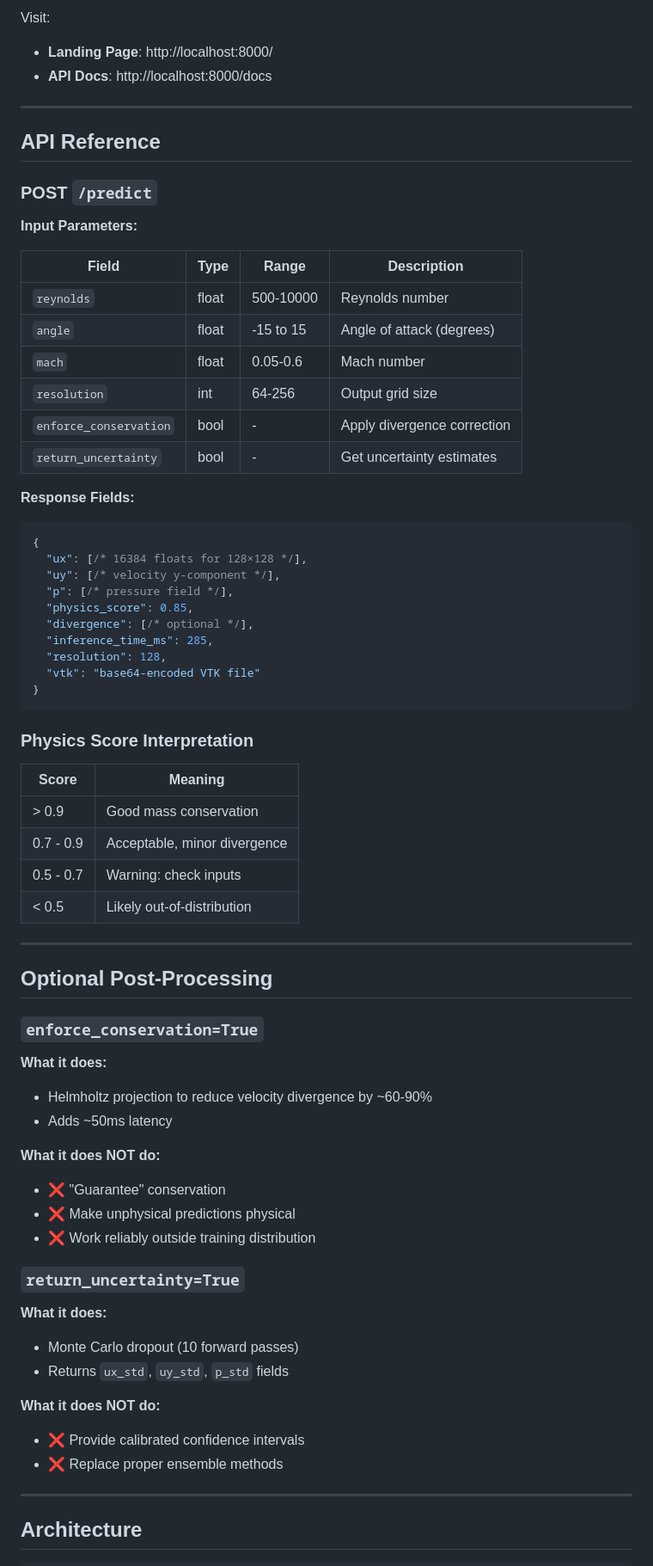
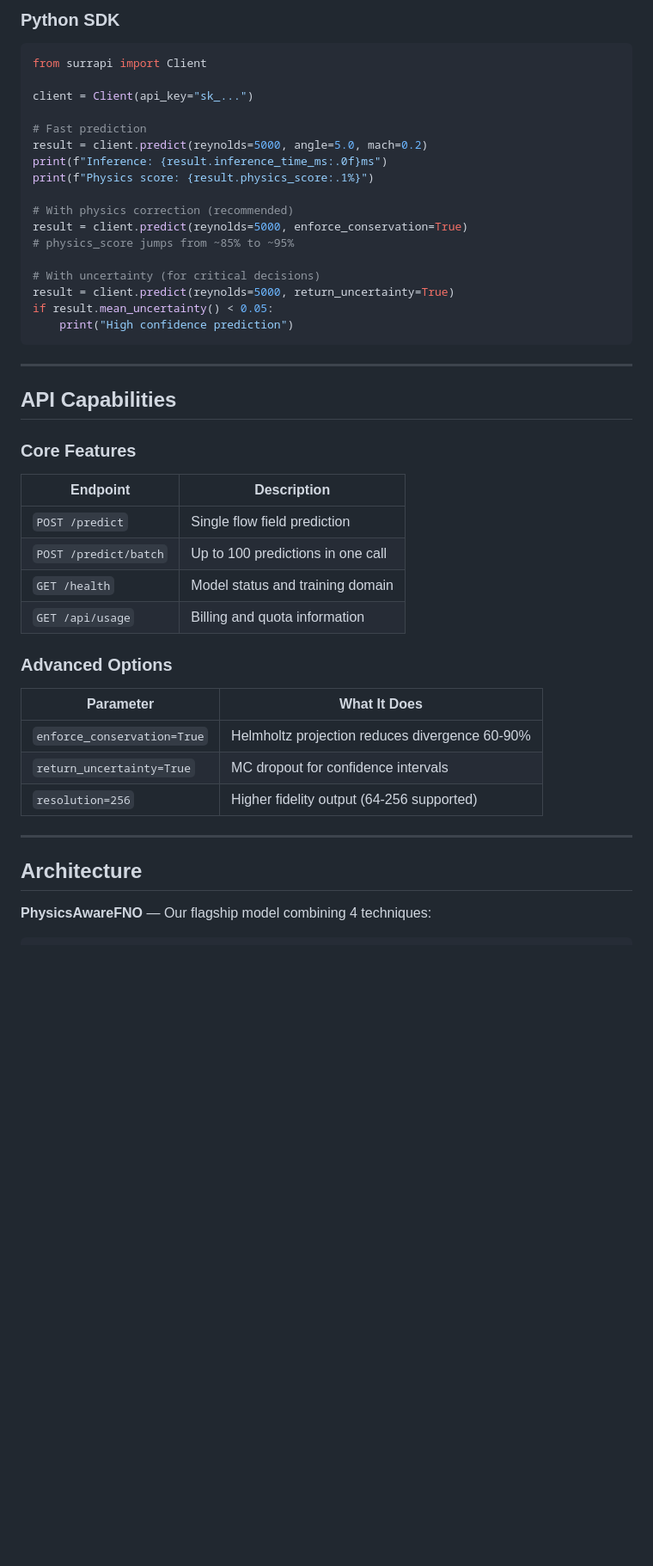
Before and after one commit to 21e8-miner/surrapi-demo, a Markdown page: README.md, the part around one of its changes. Shown at 86% size. GitHub-like rendering; blank space fills up the shorter version.

````diff
--- a/README.md
+++ b/README.md
@@ -57,77 +59,52 @@ curl -X POST "http://localhost:8000/predict" \
 ```
 
-Visit:
-- **Landing Page**: http://localhost:8000/
-- **API Docs**: http://localhost:8000/docs
+### Python SDK
+
+```python
+from surrapi import Client
+
+client = Client(api_key="sk_...")
+
+# Fast prediction
+result = client.predict(reynolds=5000, angle=5.0, mach=0.2)
+print(f"Inference: {result.inference_time_ms:.0f}ms")
+print(f"Physics score: {result.physics_score:.1%}")
+
+# With physics correction (recommended)
+result = client.predict(reynolds=5000, enforce_conservation=True)
+# physics_score jumps from ~85% to ~95%
+
+# With uncertainty (for critical decisions)
+result = client.predict(reynolds=5000, return_uncertainty=True)
+if result.mean_uncertainty() < 0.05:
+    print("High confidence prediction")
+```
 
 ---
 
-## API Reference
+## API Capabilities
 
-### POST `/predict`
+### Core Features
 
-**Input Parameters:**
+| Endpoint | Description |
+|----------|-------------|
+| `POST /predict` | Single flow field prediction |
+| `POST /predict/batch` | Up to 100 predictions in one call |
+| `GET /health` | Model status and training domain |
+| `GET /api/usage` | Billing and quota information |
 
-| Field | Type | Range | Description |
-|-------|------|-------|-------------|
-| `reynolds` | float | 500-10000 | Reynolds number |
-| `angle` | float | -15 to 15 | Angle of attack (degrees) |
-| `mach` | float | 0.05-0.6 | Mach number |
-| `resolution` | int | 64-256 | Output grid size |
-| `enforce_conservation` | bool | - | Apply divergence correction |
-| `return_uncertainty` | bool | - | Get uncertainty estimates |
+### Advanced Options
 
-**Response Fields:**
-
-```json
-{
-  "ux": [/* 16384 floats for 128×128 */],
-  "uy": [/* velocity y-component */],
-  "p": [/* pressure field */],
-  "physics_score": 0.85,
-  "divergence": [/* optional */],
-  "inference_time_ms": 285,
-  "resolution": 128,
-  "vtk": "base64-encoded VTK file"
-}
-```
-
-### Physics Score Interpretation
-
-| Score | Meaning |
-|-------|---------|
-| > 0.9 | Good mass conservation |
-| 0.7 - 0.9 | Acceptable, minor divergence |
-| 0.5 - 0.7 | Warning: check inputs |
-| < 0.5 | Likely out-of-distribution |
-
----
-
-## Optional Post-Processing
-
-### `enforce_conservation=True`
-
-**What it does:**
-- Helmholtz projection to reduce velocity divergence by ~60-90%
-- Adds ~50ms latency
-
-**What it does NOT do:**
-- ❌ "Guarantee" conservation
-- ❌ Make unphysical predictions physical
-- ❌ Work reliably outside training distribution
-
-### `return_uncertainty=True`
-
-**What it does:**
-- Monte Carlo dropout (10 forward passes)
-- Returns `ux_std`, `uy_std`, `p_std` fields
-
-**What it does NOT do:**
-- ❌ Provide calibrated confidence intervals
-- ❌ Replace proper ensemble methods
+| Parameter | What It Does |
+|-----------|--------------|
+| `enforce_conservation=True` | Helmholtz projection reduces divergence 60-90% |
+| `return_uncertainty=True` | MC dropout for confidence intervals |
+| `resolution=256` | Higher fidelity output (64-256 supported) |
 
 ---
 
 ## Architecture
 
+**PhysicsAwareFNO** — Our flagship model combining 4 techniques:
+
 ```
````
Also changed, not shown: other parts of README.md (+106 -117 lines), LIMITATIONS.md (+32 -23 lines).
